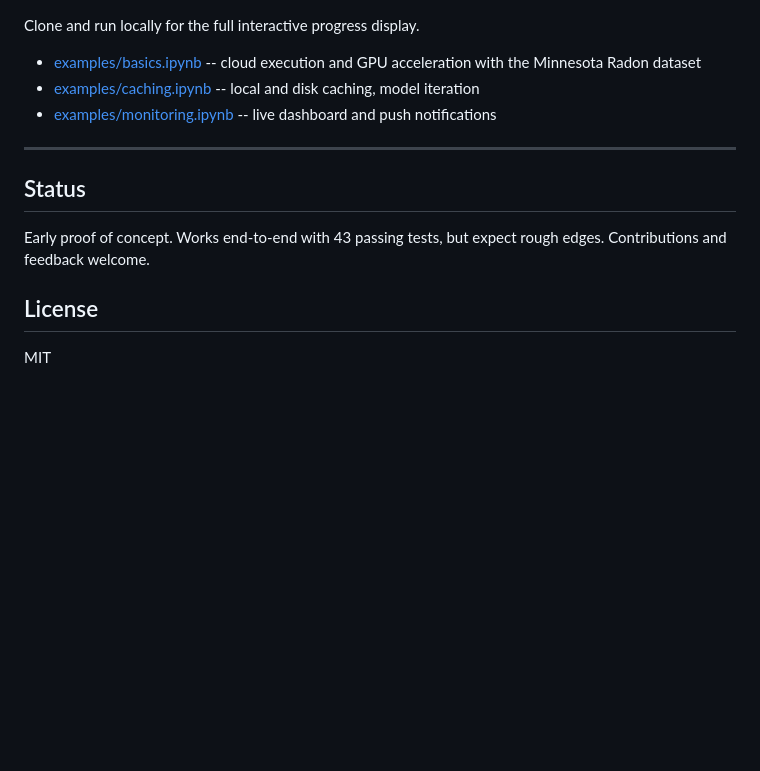
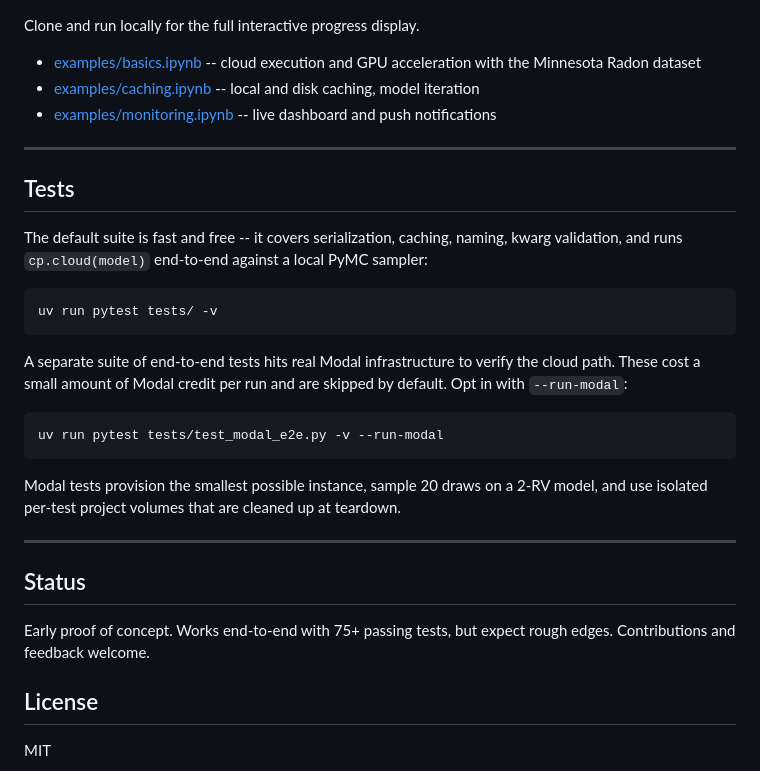
Before and after one commit to justmytwospence/cloudposterior, a Markdown page: README.md, the part around the change. Drawn GitHub-style; blank space fills up the shorter version.

Commit message:
docs: explain the free vs paid test split
Add a Tests section to the README and update CLAUDE.md so future
contributors know the default suite is free and that Modal tests
are opt-in via --run-modal.

````diff
--- a/README.md
+++ b/README.md
@@ -264,9 +264,27 @@ Clone and run locally for the full interactive progress display.
 
 ---
 
+## Tests
+
+The default suite is fast and free -- it covers serialization, caching, naming, kwarg validation, and runs `cp.cloud(model)` end-to-end against a local PyMC sampler:
+
+```bash
+uv run pytest tests/ -v
+```
+
+A separate suite of end-to-end tests hits real Modal infrastructure to verify the cloud path. These cost a small amount of Modal credit per run and are skipped by default. Opt in with `--run-modal`:
+
+```bash
+uv run pytest tests/test_modal_e2e.py -v --run-modal
+```
+
+Modal tests provision the smallest possible instance, sample 20 draws on a 2-RV model, and use isolated per-test project volumes that are cleaned up at teardown.
+
+---
+
 ## Status
 
-Early proof of concept. Works end-to-end with 43 passing tests, but expect rough edges. Contributions and feedback welcome.
+Early proof of concept. Works end-to-end with 75+ passing tests, but expect rough edges. Contributions and feedback welcome.
 
 ## License
 
````
Also changed, not shown: CLAUDE.md (+5 -2 lines).
